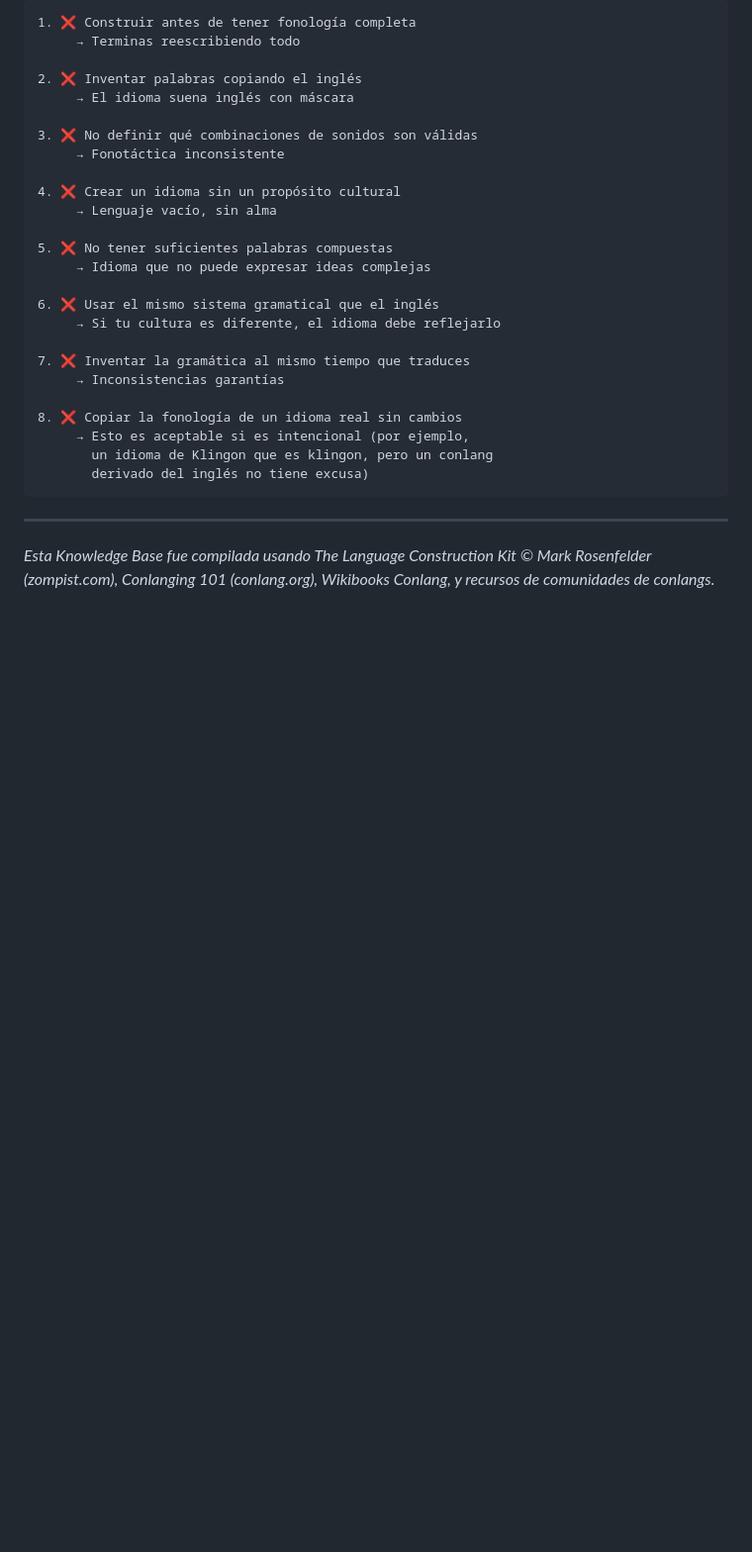
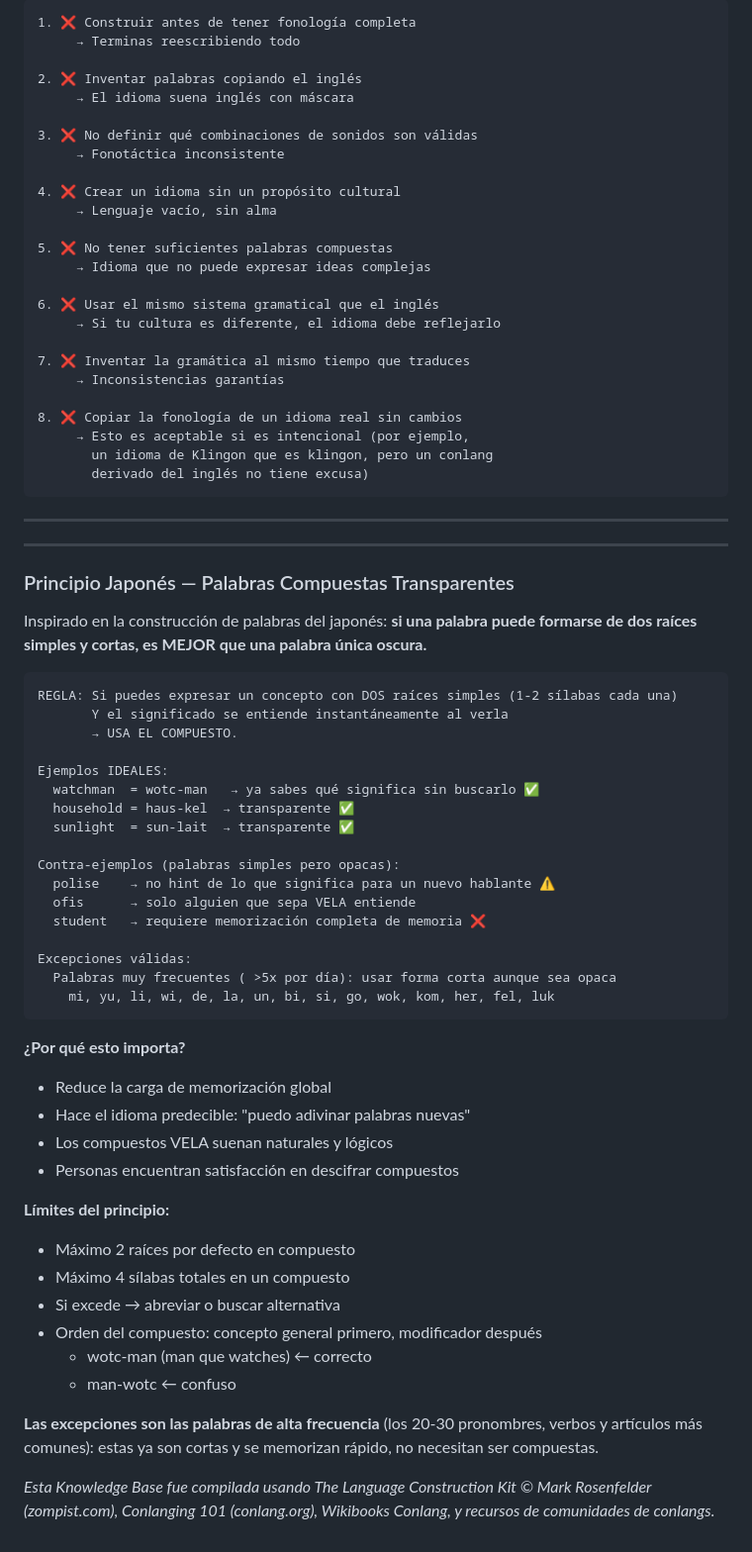
Before and after one commit to cocodrino/vela-lang, a Markdown page: KNOWLEDGE_BASE.md, the part around the change. Shown at 99% size. Rendered like a GitHub page; blank space fills up the shorter version.

Commit message:
feat: Japanese Compound Principle formally documented
Added to KNOWLEDGE_BASE.md:
- 'Principio Japonés' section: transparent compounds preferred
- Rule: 2 short roots > 1 opaque word when meaning is clear
- Maximum: 2 roots, 4 syllables per compound
- Order: general concept first, modifier second
- Exceptions: high-frequency words (mi, yu, li...)

Added to README.md:
- 'Compound Over Complex' subsection in vocabulary rules
- Mentions Japanese compounding explicitly
- Examples: wotc-man ✅ vs polise ❌

This principle was already implicit in the design; now it is official.

````diff
--- a/KNOWLEDGE_BASE.md
+++ b/KNOWLEDGE_BASE.md
@@ -684,4 +684,46 @@ Crear una genealogía te permite:
 
 ---
 
+---
+
+### Principio Japonés — Palabras Compuestas Transparentes
+
+Inspirado en la construcción de palabras del japonés: **si una palabra puede formarse de dos raíces simples y cortas, es MEJOR que una palabra única oscura.**
+
+```
+REGLA: Si puedes expresar un concepto con DOS raíces simples (1-2 sílabas cada una)
+       Y el significado se entiende instantáneamente al verla
+       → USA EL COMPUESTO.
+
+Ejemplos IDEALES:
+  watchman  = wotc-man   → ya sabes qué significa sin buscarlo ✅
+  household = haus-kel  → transparente ✅
+  sunlight  = sun-lait  → transparente ✅
+
+Contra-ejemplos (palabras simples pero opacas):
+  polise    → no hint de lo que significa para un nuevo hablante ⚠️
+  ofis      → solo alguien que sepa VELA entiende
+  student   → requiere memorización completa de memoria ❌
+
+Excepciones válidas:
+  Palabras muy frecuentes ( >5x por día): usar forma corta aunque sea opaca
+    mi, yu, li, wi, de, la, un, bi, si, go, wok, kom, her, fel, luk
+```
+
+**¿Por qué esto importa?**
+- Reduce la carga de memorización global
+- Hace el idioma predecible: "puedo adivinar palabras nuevas"
+- Los compuestos VELA suenan naturales y lógicos
+- Personas encuentran satisfacción en descifrar compuestos
+
+**Límites del principio:**
+- Máximo 2 raíces por defecto en compuesto
+- Máximo 4 sílabas totales en un compuesto
+- Si excede → abreviar o buscar alternativa
+- Orden del compuesto: concepto general primero, modificador después
+  - wotc-man (man que watches) ← correcto
+  - man-wotc ← confuso
+
+**Las excepciones son las palabras de alta frecuencia** (los 20-30 pronombres, verbos y artículos más comunes): estas ya son cortas y se memorizan rápido, no necesitan ser compuestas.
+
 *Esta Knowledge Base fue compilada usando The Language Construction Kit © Mark Rosenfelder (zompist.com), Conlanging 101 (conlang.org), Wikibooks Conlang, y recursos de comunidades de conlangs.*
````
Also changed, not shown: README.md (+14 -0 lines).
